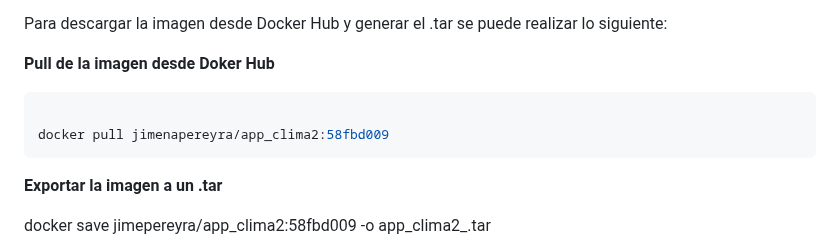
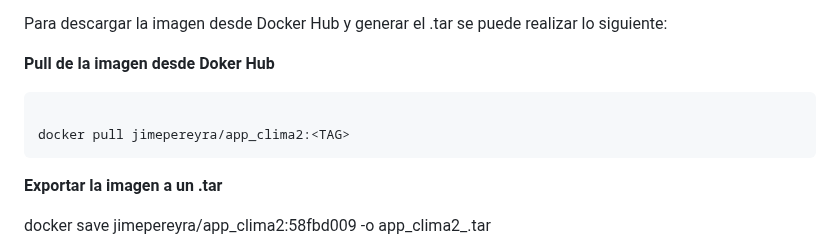
Before and after one commit to JimenaPereyra/mundoseproyecto1, a Markdown page: README.md, the part around the change. Drawn GitHub-style.

Commit message:
Modificacion en Readme

````diff
--- a/README.md
+++ b/README.md
@@ -94,7 +94,7 @@ Para descargar la imagen desde Docker Hub y generar el .tar se puede realizar lo
 **Pull de la imagen desde Doker Hub**
 ```bash
 
-docker pull jimenapereyra/app_clima2:58fbd009
+docker pull jimepereyra/app_clima2:<TAG>
 ```
 
 **Exportar la imagen a un .tar**
````
